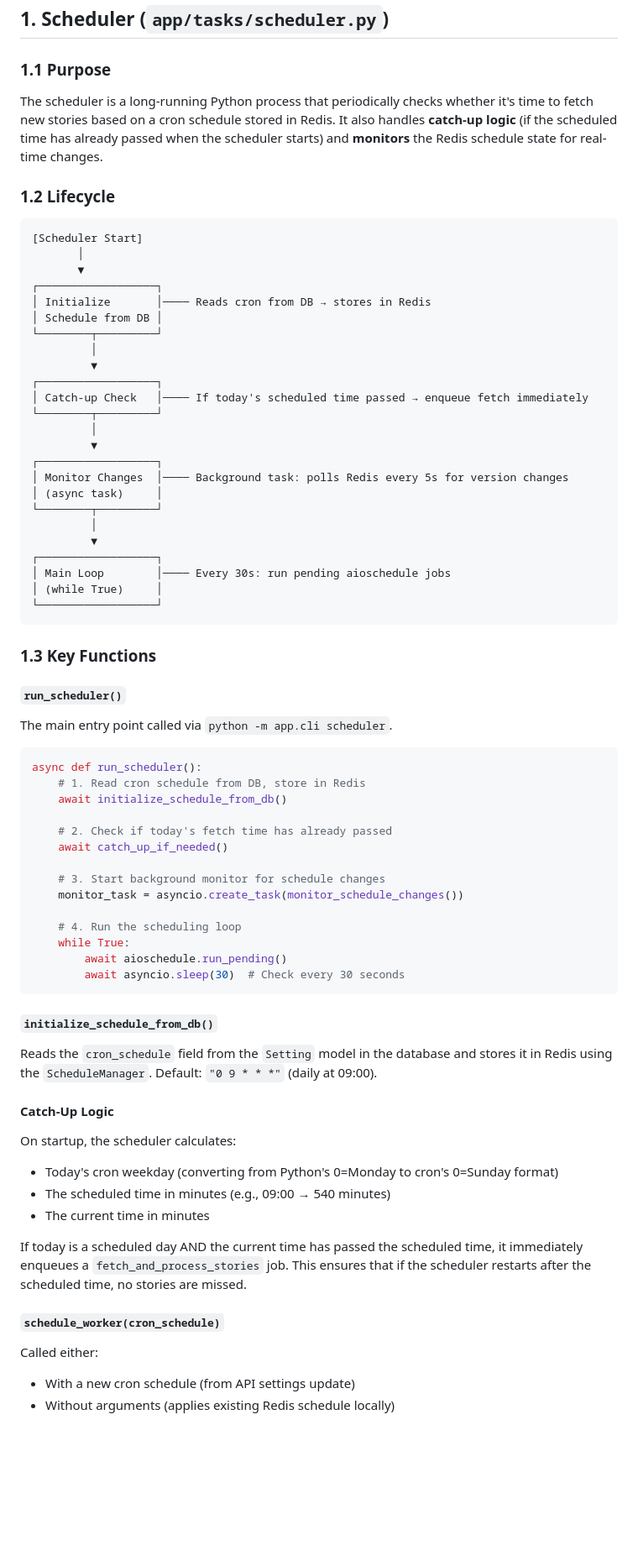
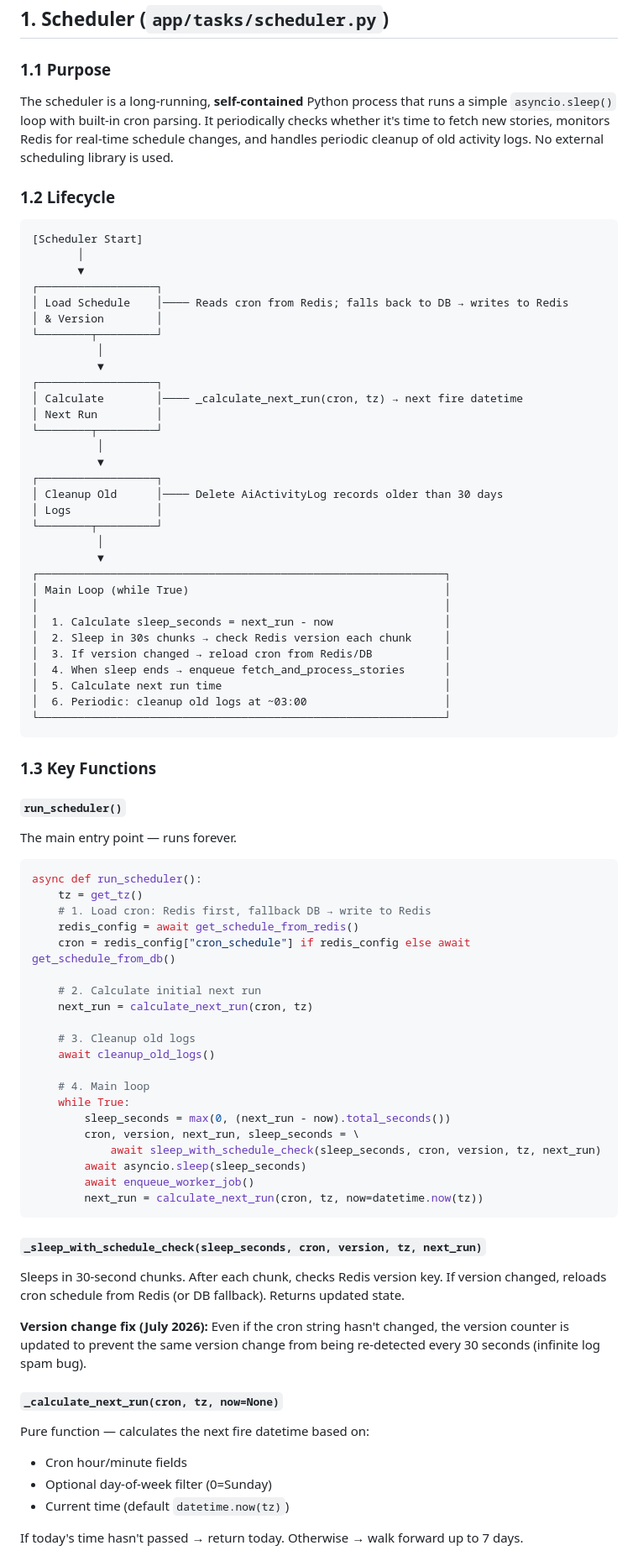
Before and after one commit to RecNes/hn-ai-summarizer, a Markdown page: docs/ARCHITECTURE.md, the part around one of its changes. Shown at 84% size. Rendered like a GitHub page; blank space fills up the shorter version.

````diff
--- a/docs/ARCHITECTURE.md
+++ b/docs/ARCHITECTURE.md
@@ -107,7 +107,7 @@ The application is built as a **three-process asynchronous system** connected th
 
 ### 1.1 Purpose
 
-The scheduler is a long-running Python process that periodically checks whether it's time to fetch new stories based on a cron schedule stored in Redis. It also handles **catch-up logic** (if the scheduled time has already passed when the scheduler starts) and **monitors** the Redis schedule state for real-time changes.
+The scheduler is a long-running, **self-contained** Python process that runs a simple `asyncio.sleep()` loop with built-in cron parsing. It periodically checks whether it's time to fetch new stories, monitors Redis for real-time schedule changes, and handles periodic cleanup of old activity logs. No external scheduling library is used.
 
 ### 1.2 Lifecycle
 
@@ -116,63 +116,73 @@ The scheduler is a long-running Python process that periodically checks whether
        │
        ▼
 ┌──────────────────┐
-│ Initialize       │──── Reads cron from DB → stores in Redis
-│ Schedule from DB │
+│ Load Schedule    │──── Reads cron from Redis; falls back to DB → writes to Redis
+│ & Version        │
 └────────┬─────────┘
-         │
-         ▼
+          │
+          ▼
 ┌──────────────────┐
-│ Catch-up Check   │──── If today's scheduled time passed → enqueue fetch immediately
+│ Calculate        │──── _calculate_next_run(cron, tz) → next fire datetime
+│ Next Run         │
 └────────┬─────────┘
-         │
-         ▼
+          │
+          ▼
 ┌──────────────────┐
-│ Monitor Changes  │──── Background task: polls Redis every 5s for version changes
-│ (async task)     │
+│ Cleanup Old      │──── Delete AiActivityLog records older than 30 days
+│ Logs             │
 └────────┬─────────┘
-         │
-         ▼
-┌──────────────────┐
-│ Main Loop        │──── Every 30s: run pending aioschedule jobs
-│ (while True)     │
-└──────────────────┘
+          │
+          ▼
+┌──────────────────────────────────────────────────────────────┐
+│ Main Loop (while True)                                       │
+│                                                              │
+│  1. Calculate sleep_seconds = next_run - now                 │
+│  2. Sleep in 30s chunks → check Redis version each chunk     │
+│  3. If version changed → reload cron from Redis/DB           │
+│  4. When sleep ends → enqueue fetch_and_process_stories      │
+│  5. Calculate next run time                                  │
+│  6. Periodic: cleanup old logs at ~03:00                     │
+└──────────────────────────────────────────────────────────────┘
 ```
 
 ### 1.3 Key Functions
 
 #### `run_scheduler()`
-The main entry point called via `python -m app.cli scheduler`.
+The main entry point — runs forever.
 
 ```python
 async def run_scheduler():
-    # 1. Read cron schedule from DB, store in Redis
-    await initialize_schedule_from_db()
+    tz = get_tz()
+    # 1. Load cron: Redis first, fallback DB → write to Redis
+    redis_config = await get_schedule_from_redis()
+    cron = redis_config["cron_schedule"] if redis_config else await get_schedule_from_db()
 
-    # 2. Check if today's fetch time has already passed
-    await catch_up_if_needed()
+    # 2. Calculate initial next run
+    next_run = calculate_next_run(cron, tz)
 
-    # 3. Start background monitor for schedule changes
-    monitor_task = asyncio.create_task(monitor_schedule_changes())
+    # 3. Cleanup old logs
+    await cleanup_old_logs()
 
-    # 4. Run the scheduling loop
+    # 4. Main loop
     while True:
-        await aioschedule.run_pending()
-        await asyncio.sleep(30)  # Check every 30 seconds
+        sleep_seconds = max(0, (next_run - now).total_seconds())
+        cron, version, next_run, sleep_seconds = \
+            await sleep_with_schedule_check(sleep_seconds, cron, version, tz, next_run)
+        await asyncio.sleep(sleep_seconds)
+        await enqueue_worker_job()
+        next_run = calculate_next_run(cron, tz, now=datetime.now(tz))
 ```
 
-#### `initialize_schedule_from_db()`
-Reads the `cron_schedule` field from the `Setting` model in the database and stores it in Redis using the `ScheduleManager`. Default: `"0 9 * * *"` (daily at 09:00).
+#### `_sleep_with_schedule_check(sleep_seconds, cron, version, tz, next_run)`
+Sleeps in 30-second chunks. After each chunk, checks Redis version key. If version changed, reloads cron schedule from Redis (or DB fallback). Returns updated state.
 
-#### Catch-Up Logic
-On startup, the scheduler calculates:
-- Today's cron weekday (converting from Python's 0=Monday to cron's 0=Sunday format)
-- The scheduled time in minutes (e.g., 09:00 → 540 minutes)
-- The current time in minutes
+**Version change fix (July 2026):** Even if the cron string hasn't changed, the version counter is updated to prevent the same version change from being re-detected every 30 seconds (infinite log spam bug).
 
-If today is a scheduled day AND the current time has passed the scheduled time, it immediately enqueues a `fetch_and_process_stories` job. This ensures that if the scheduler restarts after the scheduled time, no stories are missed.
+#### `_calculate_next_run(cron, tz, now=None)`
+Pure function — calculates the next fire datetime based on:
+- Cron hour/minute fields
+- Optional day-of-week filter (0=Sunday)
+- Current time (default `datetime.now(tz)`)
 
-#### `schedule_worker(cron_schedule)`
-Called either:
-- With a new cron schedule (from API settings update)
-- Without arguments (applies existing Redis schedule locally)
+If today's time hasn't passed → return today. Otherwise → walk forward up to 7 days.
 
````
Also changed, not shown: other parts of docs/ARCHITECTURE.md (+50 -112 lines).
